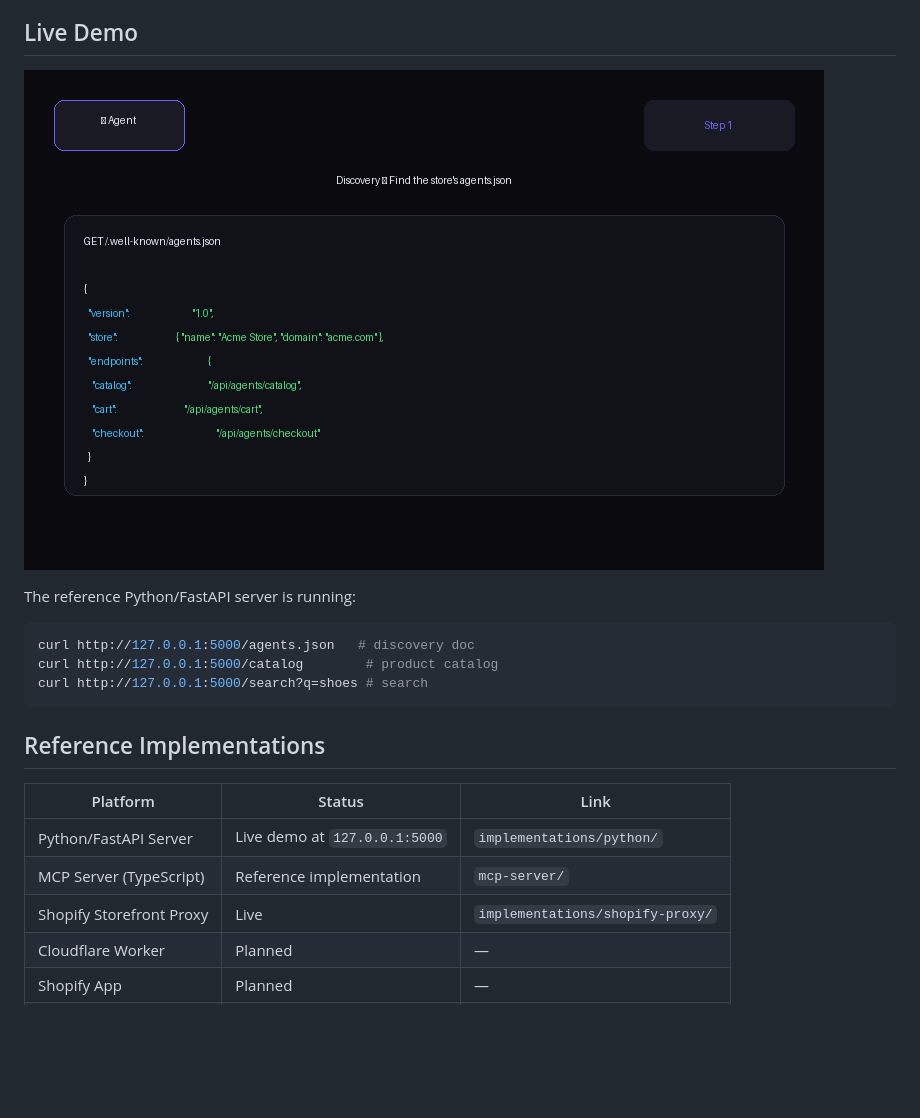
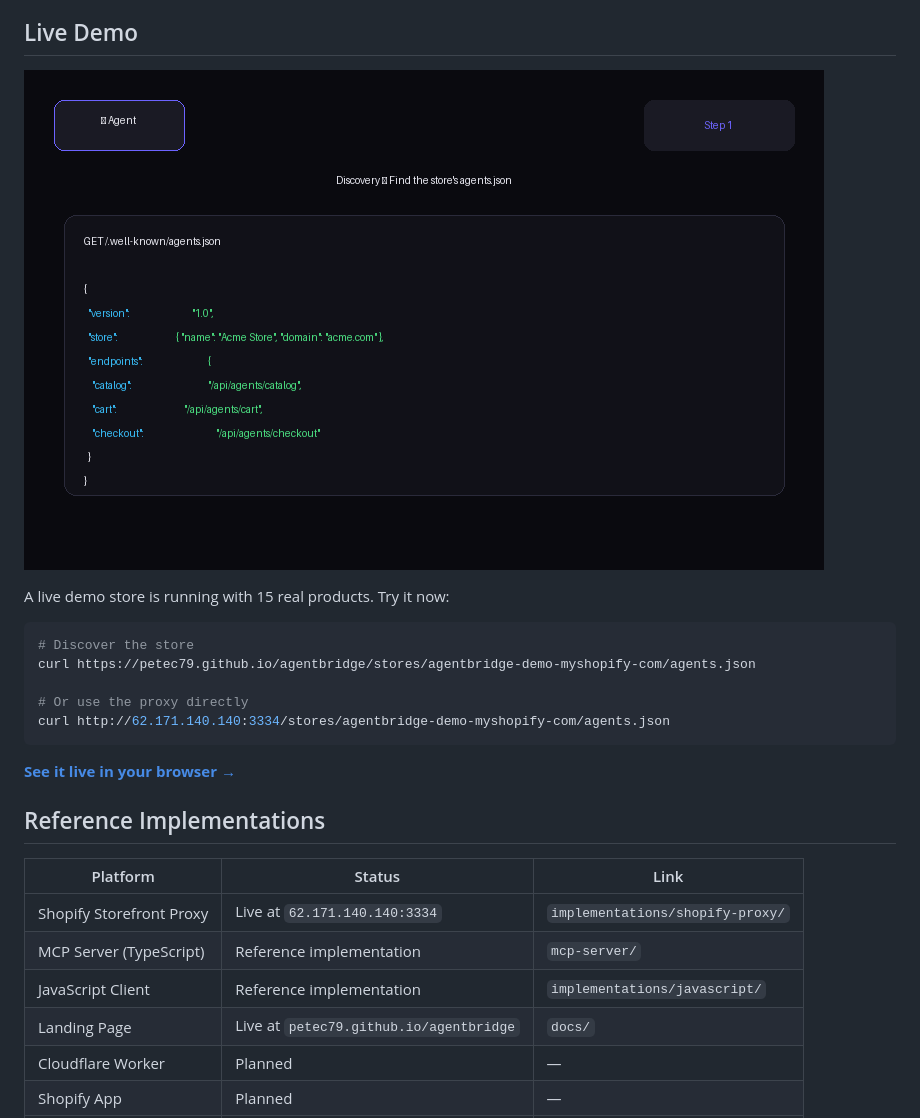
Before and after one commit to Petec79/agentbridge, a Markdown page: README.md, the part around one of its changes. Drawn GitHub-style; pictures changed too: docs/demo.gif (added); blank space fills up the shorter version.

Commit message:
README: update demo section, fix GIF path, update references

````diff
--- a/README.md
+++ b/README.md
@@ -80,23 +79,28 @@ Reference clients:
 
 ## Live Demo
 
-![AgentBridge Demo](website/demo.gif)
+![AgentBridge Demo](docs/demo.gif)
 
-The reference Python/FastAPI server is running:
+A live demo store is running with 15 real products. Try it now:
 
 ```bash
-curl http://127.0.0.1:5000/agents.json   # discovery doc
-curl http://127.0.0.1:5000/catalog        # product catalog
-curl http://127.0.0.1:5000/search?q=shoes # search
+# Discover the store
+curl https://petec79.github.io/agentbridge/stores/agentbridge-demo-myshopify-com/agents.json
+
+# Or use the proxy directly
+curl http://62.171.140.140:3334/stores/agentbridge-demo-myshopify-com/agents.json
 ```
+
+**[See it live in your browser →](https://petec79.github.io/agentbridge/)**
 
 ## Reference Implementations
 
 | Platform | Status | Link |
 |----------|--------|------|
-| Python/FastAPI Server | Live demo at `127.0.0.1:5000` | `implementations/python/` |
+| Shopify Storefront Proxy | Live at `62.171.140.140:3334` | `implementations/shopify-proxy/` |
 | MCP Server (TypeScript) | Reference implementation | `mcp-server/` |
-| Shopify Storefront Proxy | Live | `implementations/shopify-proxy/` |
+| JavaScript Client | Reference implementation | `implementations/javascript/` |
+| Landing Page | Live at `petec79.github.io/agentbridge` | `docs/` |
 | Cloudflare Worker | Planned | — |
 | Shopify App | Planned | — |
 | WooCommerce Plugin | Planned | — |
````
Also changed, not shown: other parts of README.md (+1 -2 lines).
